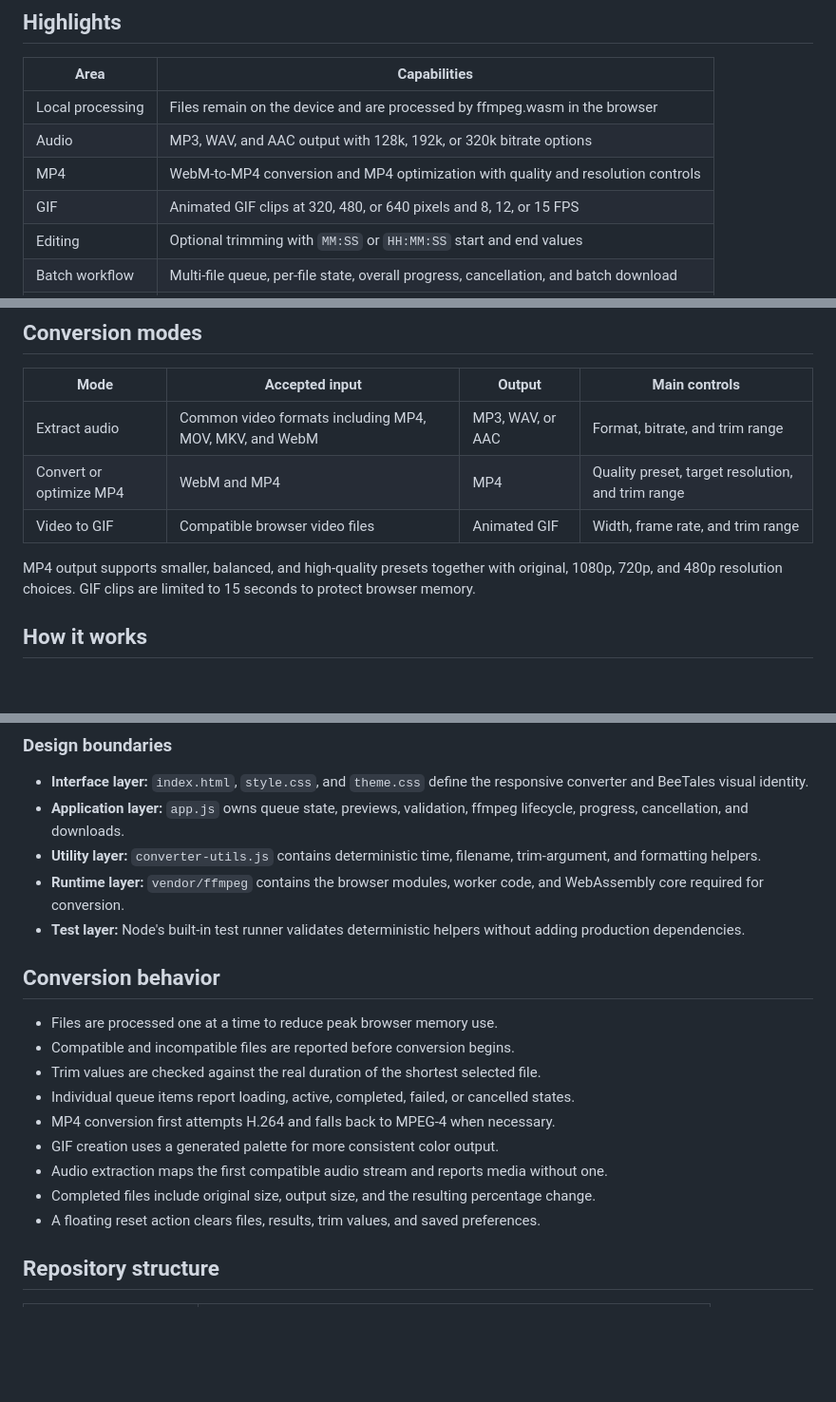
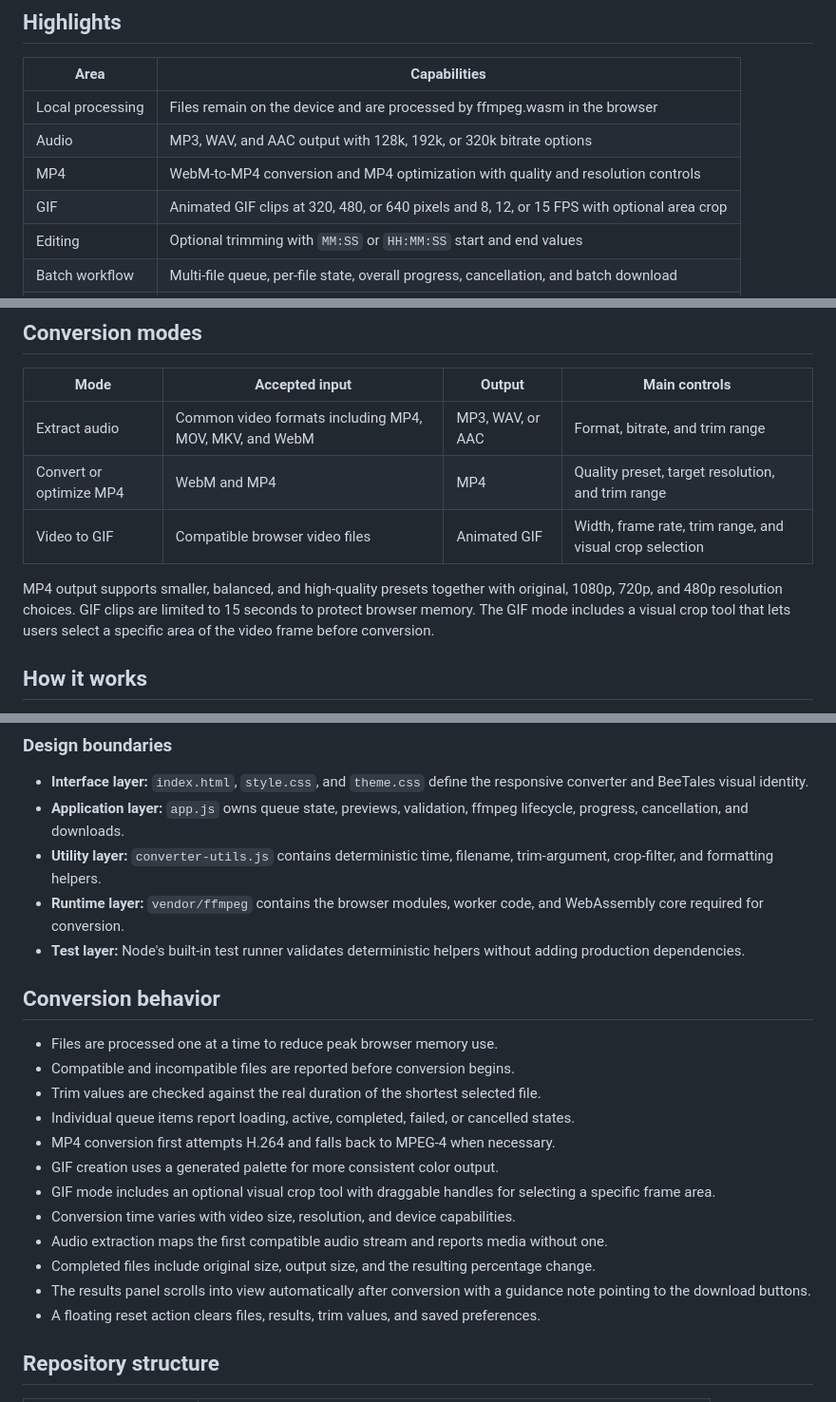
Before and after one commit to Sorairei/beetales-converter, a Markdown page: README.md, 3 parts joined by grey strips. Shown at 95% size. GitHub-like rendering; blank space fills up the shorter version.

```diff
--- a/README.md
+++ b/README.md
@@ -58,7 +58,7 @@ The application is made from static HTML, CSS, JavaScript, images, and WebAssemb
 | Local processing | Files remain on the device and are processed by ffmpeg.wasm in the browser |
 | Audio | MP3, WAV, and AAC output with 128k, 192k, or 320k bitrate options |
 | MP4 | WebM-to-MP4 conversion and MP4 optimization with quality and resolution controls |
-| GIF | Animated GIF clips at 320, 480, or 640 pixels and 8, 12, or 15 FPS |
+| GIF | Animated GIF clips at 320, 480, or 640 pixels and 8, 12, or 15 FPS with optional area crop |
 | Editing | Optional trimming with `MM:SS` or `HH:MM:SS` start and end values |
 | Batch workflow | Multi-file queue, per-file state, overall progress, cancellation, and batch download |
 | Preview | Local video preview with duration, dimensions, and before/after file sizes |
@@ -72,9 +72,9 @@ The application is made from static HTML, CSS, JavaScript, images, and WebAssemb
 | --- | --- | --- | --- |
 | Extract audio | Common video formats including MP4, MOV, MKV, and WebM | MP3, WAV, or AAC | Format, bitrate, and trim range |
 | Convert or optimize MP4 | WebM and MP4 | MP4 | Quality preset, target resolution, and trim range |
-| Video to GIF | Compatible browser video files | Animated GIF | Width, frame rate, and trim range |
+| Video to GIF | Compatible browser video files | Animated GIF | Width, frame rate, trim range, and visual crop selection |
 
-MP4 output supports smaller, balanced, and high-quality presets together with original, 1080p, 720p, and 480p resolution choices. GIF clips are limited to 15 seconds to protect browser memory.
+MP4 output supports smaller, balanced, and high-quality presets together with original, 1080p, 720p, and 480p resolution choices. GIF clips are limited to 15 seconds to protect browser memory. The GIF mode includes a visual crop tool that lets users select a specific area of the video frame before conversion.
 
 ## How it works
 
@@ -120,7 +120,7 @@ flowchart LR
 
 - **Interface layer:** `index.html`, `style.css`, and `theme.css` define the responsive converter and BeeTales visual identity.
 - **Application layer:** `app.js` owns queue state, previews, validation, ffmpeg lifecycle, progress, cancellation, and downloads.
-- **Utility layer:** `converter-utils.js` contains deterministic time, filename, trim-argument, and formatting helpers.
+- **Utility layer:** `converter-utils.js` contains deterministic time, filename, trim-argument, crop-filter, and formatting helpers.
 - **Runtime layer:** `vendor/ffmpeg` contains the browser modules, worker code, and WebAssembly core required for conversion.
 - **Test layer:** Node's built-in test runner validates deterministic helpers without adding production dependencies.
 
@@ -132,8 +132,11 @@ flowchart LR
 - Individual queue items report loading, active, completed, failed, or cancelled states.
 - MP4 conversion first attempts H.264 and falls back to MPEG-4 when necessary.
 - GIF creation uses a generated palette for more consistent color output.
+- GIF mode includes an optional visual crop tool with draggable handles for selecting a specific frame area.
+- Conversion time varies with video size, resolution, and device capabilities.
 - Audio extraction maps the first compatible audio stream and reports media without one.
 - Completed files include original size, output size, and the resulting percentage change.
+- The results panel scrolls into view automatically after conversion with a guidance note pointing to the download buttons.
 - A floating reset action clears files, results, trim values, and saved preferences.
 
 ## Repository structure
```
Also changed, not shown: other parts of README.md (+1 -1 lines).
